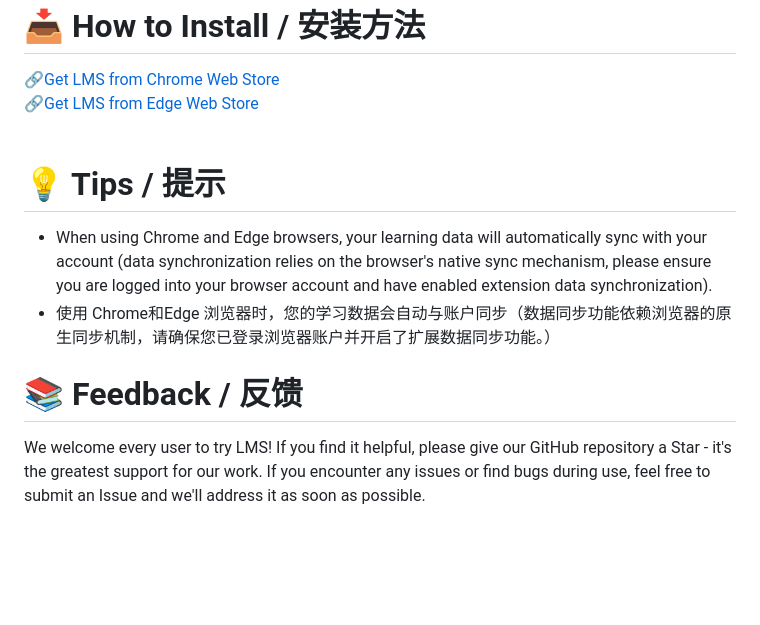
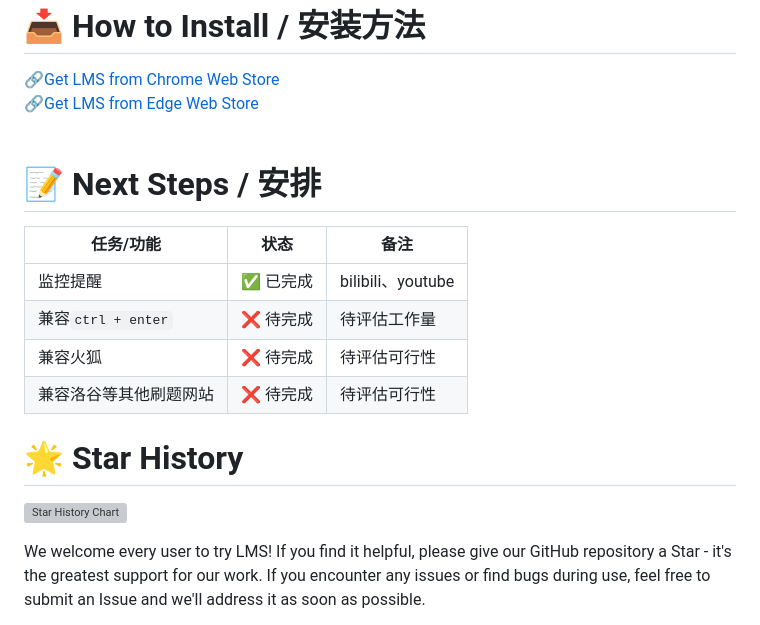
Before and after one commit to xiaohajiayou/Leetcode-Mastery-Scheduler, a Markdown page: README.md, the part around one of its changes. GitHub-like rendering; blank space fills up the shorter version; grey boxes are pictures that could not be loaded.

Commit message:
Feature: add waitting to do board

```diff
--- a/README.md
+++ b/README.md
@@ -82,12 +82,26 @@
 
 <br>
 
+# 📝 Next Steps / 安排
 
-# 💡 Tips / 提示
-   - When using Chrome and Edge browsers, your learning data will automatically sync with your account (data synchronization relies on the browser's native sync mechanism, please ensure you are logged into your browser account and have enabled extension data synchronization).
-   - 使用 Chrome和Edge 浏览器时，您的学习数据会自动与账户同步（数据同步功能依赖浏览器的原生同步机制，请确保您已登录浏览器账户并开启了扩展数据同步功能。）
+| 任务/功能         | 状态       | 备注               |
+|--------------------|------------|--------------------|
+| 监控提醒   | ✅ 已完成  | bilibili、youtube       |
+| 兼容`ctrl + enter`       | ❌ 待完成  | 待评估工作量       |
+| 兼容火狐       | ❌ 待完成  | 待评估可行性       |
+| 兼容洛谷等其他刷题网站           | ❌ 待完成  | 待评估可行性       |
 
-# 📚 **Feedback / 反馈**
+
+
+
+
+
+
+
+# 🌟 Star History
+
+[![Star History Chart](https://api.star-history.com/svg?repos=xiaohajiayou/Leetcode-Mastery-Scheduler&type=Date)](https://star-history.com/#xiaohajiayou/Leetcode-Mastery-Scheduler&Date)
+
 We welcome every user to try LMS! If you find it helpful, please give our GitHub repository a Star - it's the greatest support for our work. If you encounter any issues or find bugs during use, feel free to submit an Issue and we'll address it as soon as possible.
 
 我们欢迎每一位用户试用LMS！如果你觉得它对你有帮助，请为我们的GitHub仓库点一个Star，这将是对我们工作的最大支持。如果你在使用过程中遇到任何问题或发现bug，欢迎随时提交Issue，我们会尽快为你解决。
```
Also changed, not shown: other parts of README.md (+0 -5 lines).
